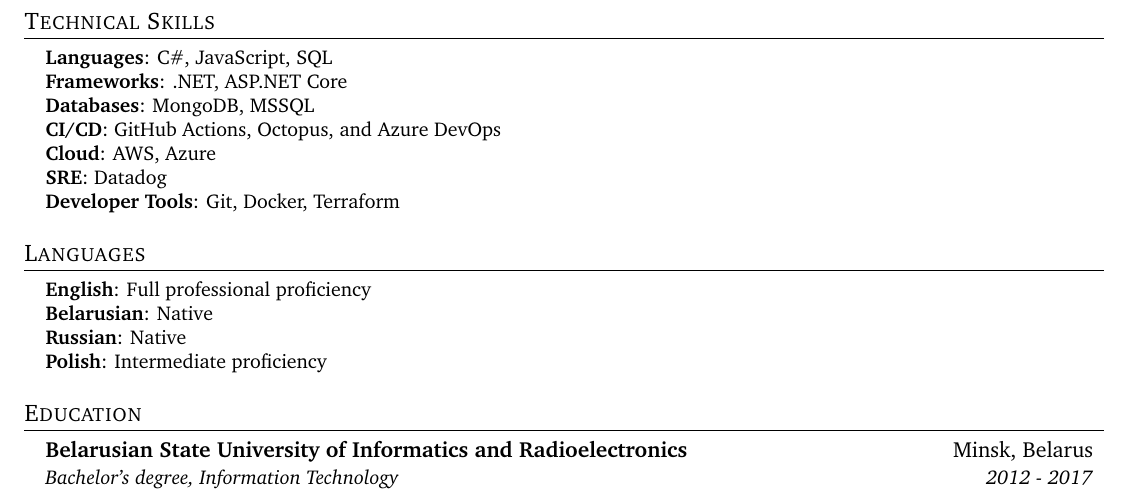
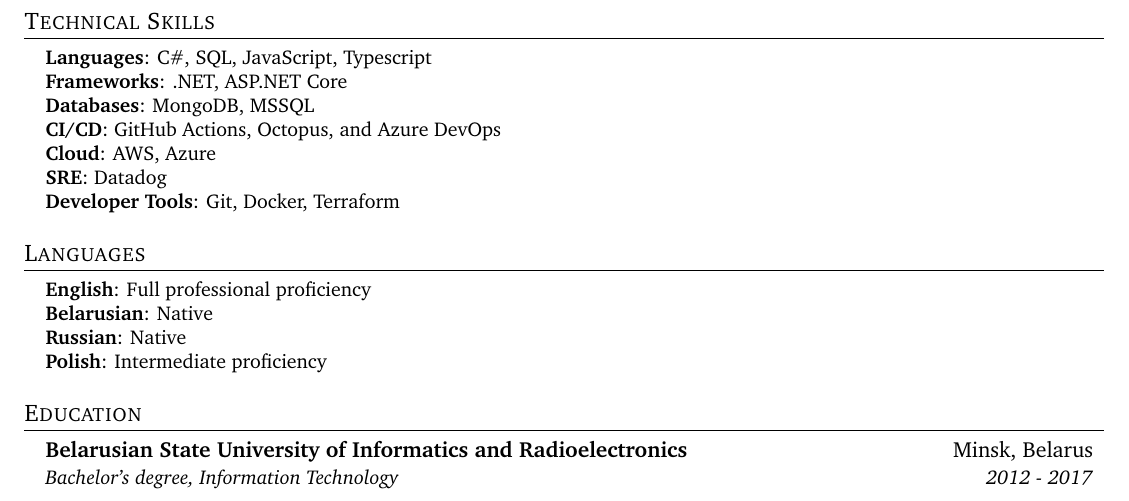
Before and after one commit to valchetski/valchetski, a LaTeX CV (cv/aliaksandr-valchetski-cv.tex): part of page 2 of 2, cut so that both start at the same text. Compiled offline with pdfLaTeX.

Commit message:
add typescript in skills

```diff
--- a/cv/aliaksandr-valchetski-cv.tex
+++ b/cv/aliaksandr-valchetski-cv.tex
@@ -184,7 +184,7 @@
 \section{Technical Skills}
  \begin{itemize}[leftmargin=0.15in, label={}]
     \small{\item{
-     \textbf{Languages}{: C\#, JavaScript, SQL} \\
+     \textbf{Languages}{: C\#, SQL, JavaScript, Typescript} \\
      \textbf{Frameworks}{: .NET, ASP.NET Core} \\
      \textbf{Databases}{: MongoDB, MSSQL} \\
      \textbf{CI/CD}{: GitHub Actions, Octopus, and Azure DevOps} \\
```
Also changed, not shown: cv/aliaksandr-valchetski-cv.pdf.
